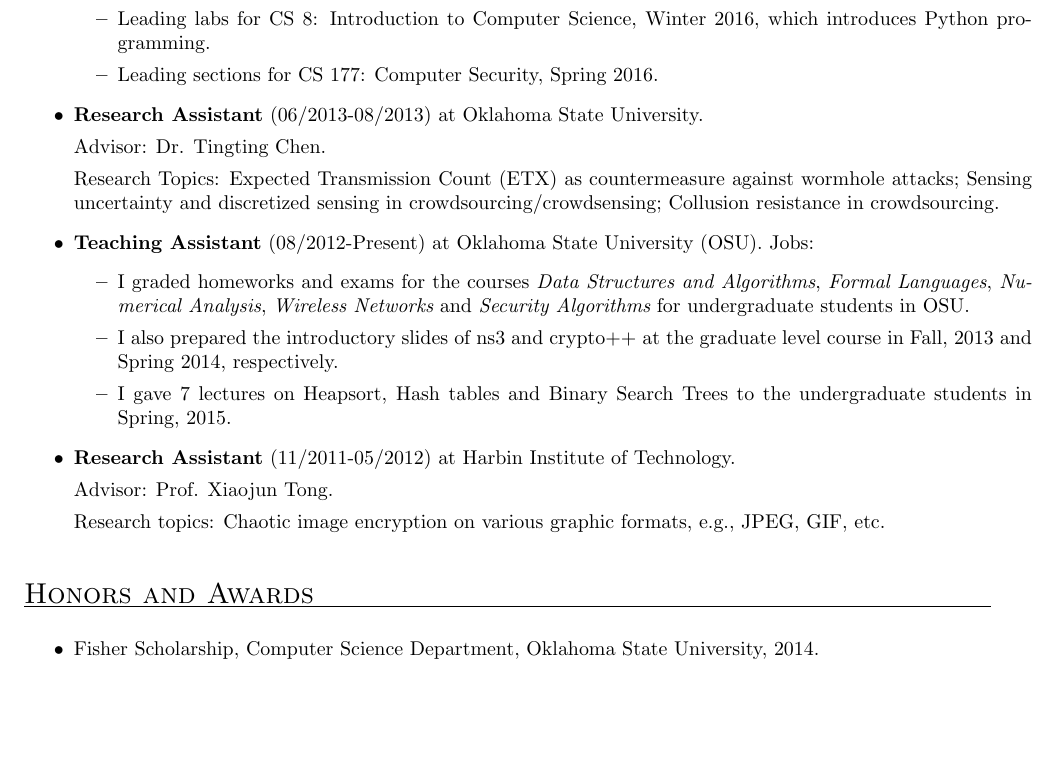
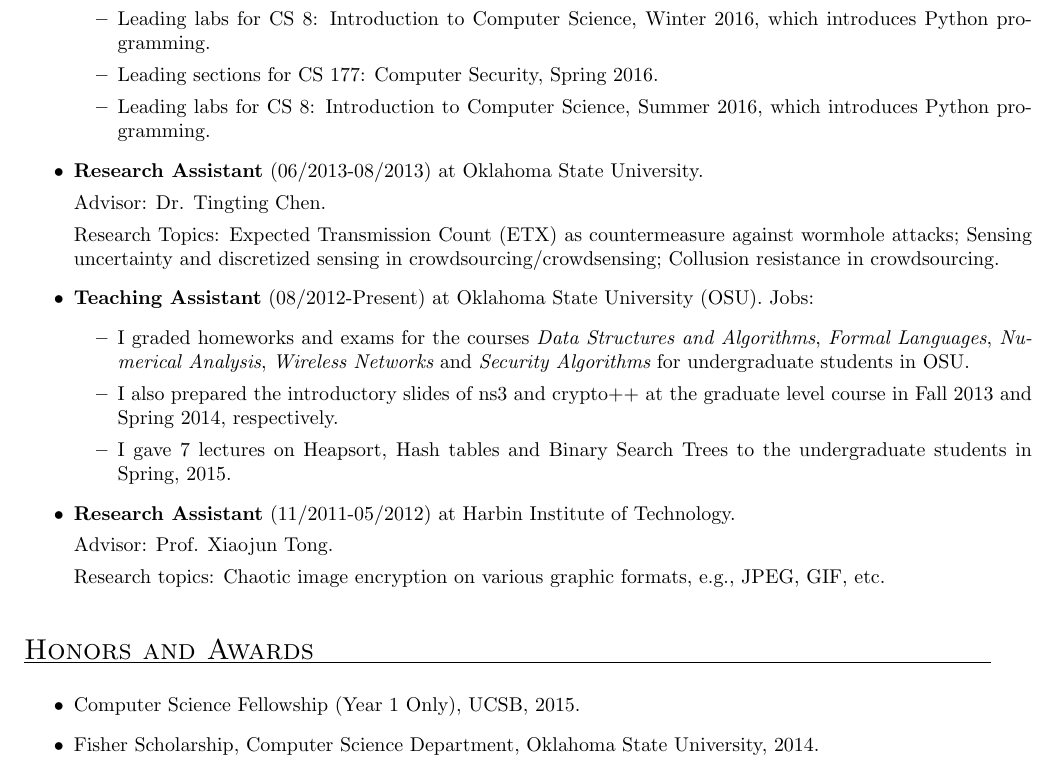
Before and after one commit to shiyujiucsb/cv, a LaTeX CV (cv.tex): part of page 2 of 2, cut so that both start at the same text, the shorter picture padded with empty space. Compiled offline with pdfLaTeX.

Commit message:
update 8/9/16

```diff
--- a/cv.tex
+++ b/cv.tex
@@ -73,6 +73,7 @@ Jobs:
 	\item Leading discussions and grading homeworks for CS 40: Foundations of Computer Science, Fall 2015, which covers basics of discrete math, e.g., sets, functions, logics, proofs, etc.
 	\item Leading labs for CS 8: Introduction to Computer Science, Winter 2016, which introduces Python programming.
 	\item Leading sections for CS 177: Computer Security, Spring 2016.
+	\item Leading labs for CS 8: Introduction to Computer Science, Summer 2016, which introduces Python programming.
 	\end{itemize}
 \item {\bf Research Assistant} (06/2013-08/2013) at Oklahoma State University.
 
@@ -92,7 +93,7 @@ Research Topics: Expected Transmission Count (ETX) as countermeasure against wor
 Jobs:
 	\begin{itemize}
 	\item I graded homeworks and exams for the courses {\it Data Structures and Algorithms}, {\it Formal Languages}, {\it Numerical Analysis}, {\it Wireless Networks} and {\it Security Algorithms} for undergraduate students in OSU.
-	\item I also prepared the introductory slides of ns3 and crypto++ at the graduate level course in Fall, 2013 and Spring 2014, respectively.
+	\item I also prepared the introductory slides of ns3 and crypto++ at the graduate level course in Fall 2013 and Spring 2014, respectively.
 	\item I gave 7 lectures on Heapsort, Hash tables and Binary Search Trees to the undergraduate students in Spring, 2015.
 	\end{itemize}
 
@@ -107,6 +108,7 @@ Research topics: Chaotic image encryption on various graphic formats, e.g., JPEG
 
 \section*{\underLineText{Honors and Awards}}
 \begin{itemize}
+\item Computer Science Fellowship (Year 1 Only), UCSB, 2015.
 \item Fisher Scholarship, Computer Science Department, Oklahoma State University, 2014.
 \item Honorable Mention, Mathematical Contest in Modeling (MCM) (top 25\%), 2011.
 \item First Class Scholarships of Harbin Institute of Technology (top 5\%), 2008-2011.
```
Also changed, not shown: cv.tex (2 more changed lines).
